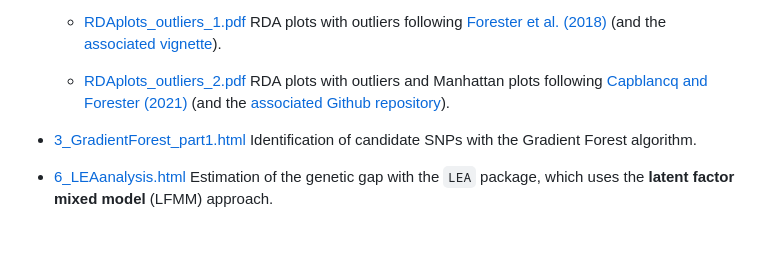
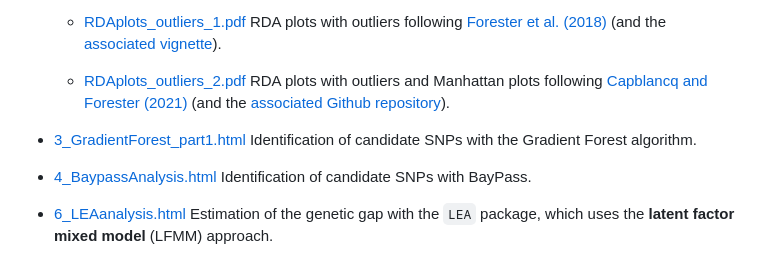
Before and after one commit to JulietteArchambeau/GOPredEvalPinpin, a Markdown page: README.md, the part around the change. Drawn GitHub-style; blank space fills up the shorter version.

Commit message:
add BayPass to readme

```diff
--- a/README.md
+++ b/README.md
@@ -29,4 +29,6 @@ The code (`.qmd` and `Rmd` files) used to generate the following reports can be
 
 -   [3_GradientForest_part1.html](https://juliettearchambeau.github.io/GOPredEvalPinpin/3_GradientForest_part1.html) Identification of candidate SNPs with the Gradient Forest algorithm.
 
+-   [4_BaypassAnalysis.html](https://juliettearchambeau.github.io/GOPredEvalPinpin/4_BaypassAnalysis.html) Identification of candidate SNPs with BayPass.
+
 -   [6_LEAanalysis.html](https://juliettearchambeau.github.io/GOPredEvalPinpin/6_LEAanalysis.html) Estimation of the genetic gap with the `LEA` package, which uses the **latent factor mixed model** (LFMM) approach.
```
